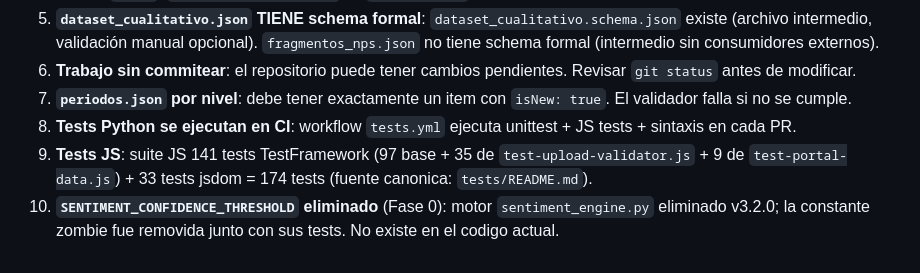
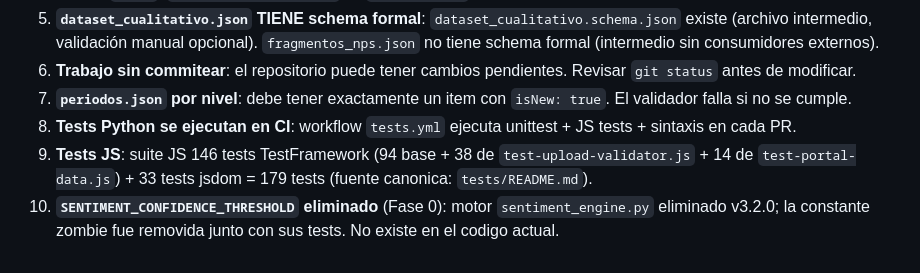
Before and after one commit to Universidad-de-Lima/survey-test, a Markdown page: AGENTS.md, the part around the change. Rendered like a GitHub page.

Commit message:
docs(agents): actualizar el conteo real de pruebas JavaScript (146 + 33 jsdom)
El punto 9 citaba 141/174 y un desglose con 97 base y 35 del validador de subidas; los valores medidos son 94 base, 38 de test-upload-validator.js y 14 de test-portal-data.js: 146 en total (179 con las de navegador simulado).

```diff
--- a/AGENTS.md
+++ b/AGENTS.md
@@ -179,5 +179,5 @@ Si se modifica la estructura de cualquier JSON generado:
 6. **Trabajo sin commitear**: el repositorio puede tener cambios pendientes. Revisar `git status` antes de modificar.
 7. **`periodos.json` por nivel**: debe tener exactamente un item con `isNew: true`. El validador falla si no se cumple.
 8. **Tests Python se ejecutan en CI**: workflow `tests.yml` ejecuta unittest + JS tests + sintaxis en cada PR.
-9. **Tests JS**: suite JS 141 tests TestFramework (97 base + 35 de `test-upload-validator.js` + 9 de `test-portal-data.js`) + 33 tests jsdom = 174 tests (fuente canonica: `tests/README.md`).
+9. **Tests JS**: suite JS 146 tests TestFramework (94 base + 38 de `test-upload-validator.js` + 14 de `test-portal-data.js`) + 33 tests jsdom = 179 tests (fuente canonica: `tests/README.md`).
 10. **`SENTIMENT_CONFIDENCE_THRESHOLD` eliminado** (Fase 0): motor `sentiment_engine.py` eliminado v3.2.0; la constante zombie fue removida junto con sus tests. No existe en el codigo actual.
```
